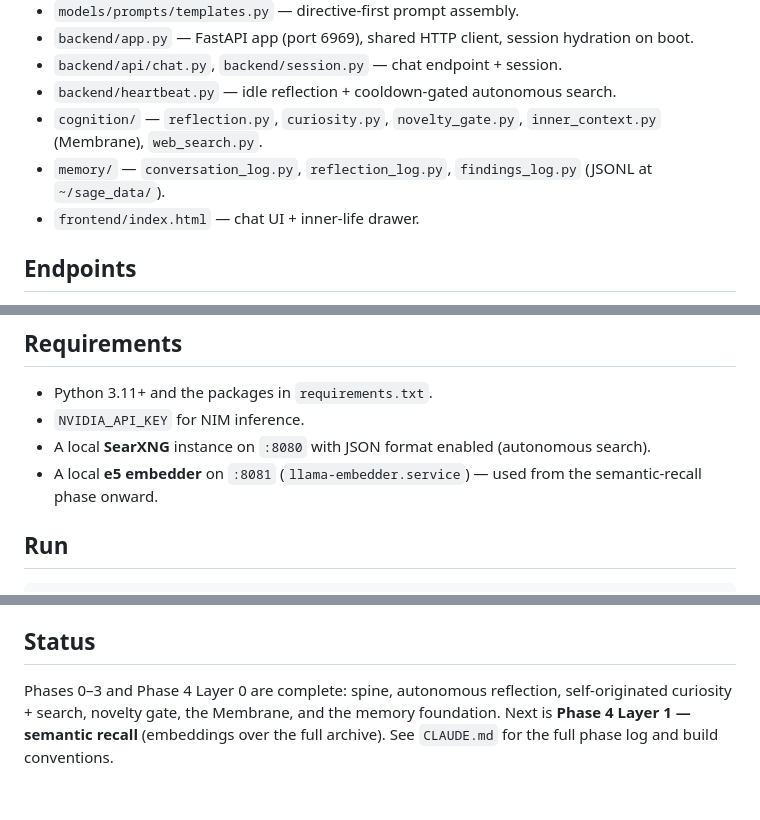
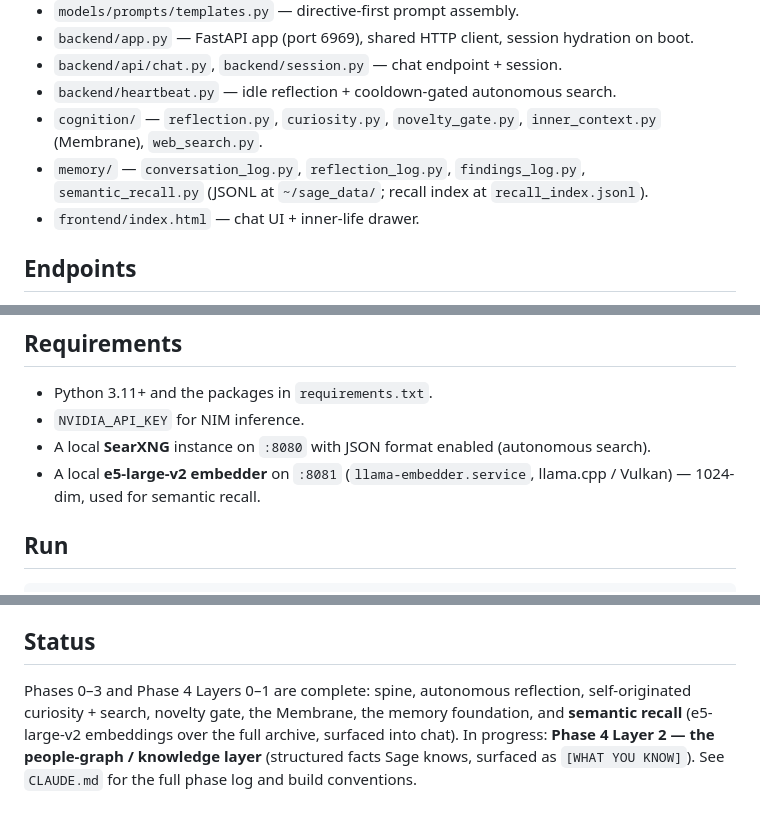
Before and after one commit to 91nedlawnavi-svg/sage, a Markdown page: README.md, 3 parts joined by grey strips. Drawn GitHub-style.

```diff
--- a/README.md
+++ b/README.md
@@ -25,7 +26,7 @@ This is a personal project. Architecture (the "brain") and implementation (the "
 - `backend/api/chat.py`, `backend/session.py` — chat endpoint + session.
 - `backend/heartbeat.py` — idle reflection + cooldown-gated autonomous search.
 - `cognition/` — `reflection.py`, `curiosity.py`, `novelty_gate.py`, `inner_context.py` (Membrane), `web_search.py`.
-- `memory/` — `conversation_log.py`, `reflection_log.py`, `findings_log.py` (JSONL at `~/sage_data/`).
+- `memory/` — `conversation_log.py`, `reflection_log.py`, `findings_log.py`, `semantic_recall.py` (JSONL at `~/sage_data/`; recall index at `recall_index.jsonl`).
 - `frontend/index.html` — chat UI + inner-life drawer.
 
 ## Endpoints
@@ -43,7 +44,7 @@ This is a personal project. Architecture (the "brain") and implementation (the "
 - Python 3.11+ and the packages in `requirements.txt`.
 - `NVIDIA_API_KEY` for NIM inference.
 - A local **SearXNG** instance on `:8080` with JSON format enabled (autonomous search).
-- A local **e5 embedder** on `:8081` (`llama-embedder.service`) — used from the semantic-recall phase onward.
+- A local **e5-large-v2 embedder** on `:8081` (`llama-embedder.service`, llama.cpp / Vulkan) — 1024-dim, used for semantic recall.
 
 ## Run
 
@@ -68,4 +69,4 @@ journalctl --user -u sage -f     # logs
 
 ## Status
 
-Phases 0–3 and Phase 4 Layer 0 are complete: spine, autonomous reflection, self-originated curiosity + search, novelty gate, the Membrane, and the memory foundation. Next is **Phase 4 Layer 1 — semantic recall** (embeddings over the full archive). See `CLAUDE.md` for the full phase log and build conventions.
+Phases 0–3 and Phase 4 Layers 0–1 are complete: spine, autonomous reflection, self-originated curiosity + search, novelty gate, the Membrane, the memory foundation, and **semantic recall** (e5-large-v2 embeddings over the full archive, surfaced into chat). In progress: **Phase 4 Layer 2 — the people-graph / knowledge layer** (structured facts Sage knows, surfaced as `[WHAT YOU KNOW]`). See `CLAUDE.md` for the full phase log and build conventions.
```
Also changed, not shown: other parts of README.md (+1 -0 lines).
